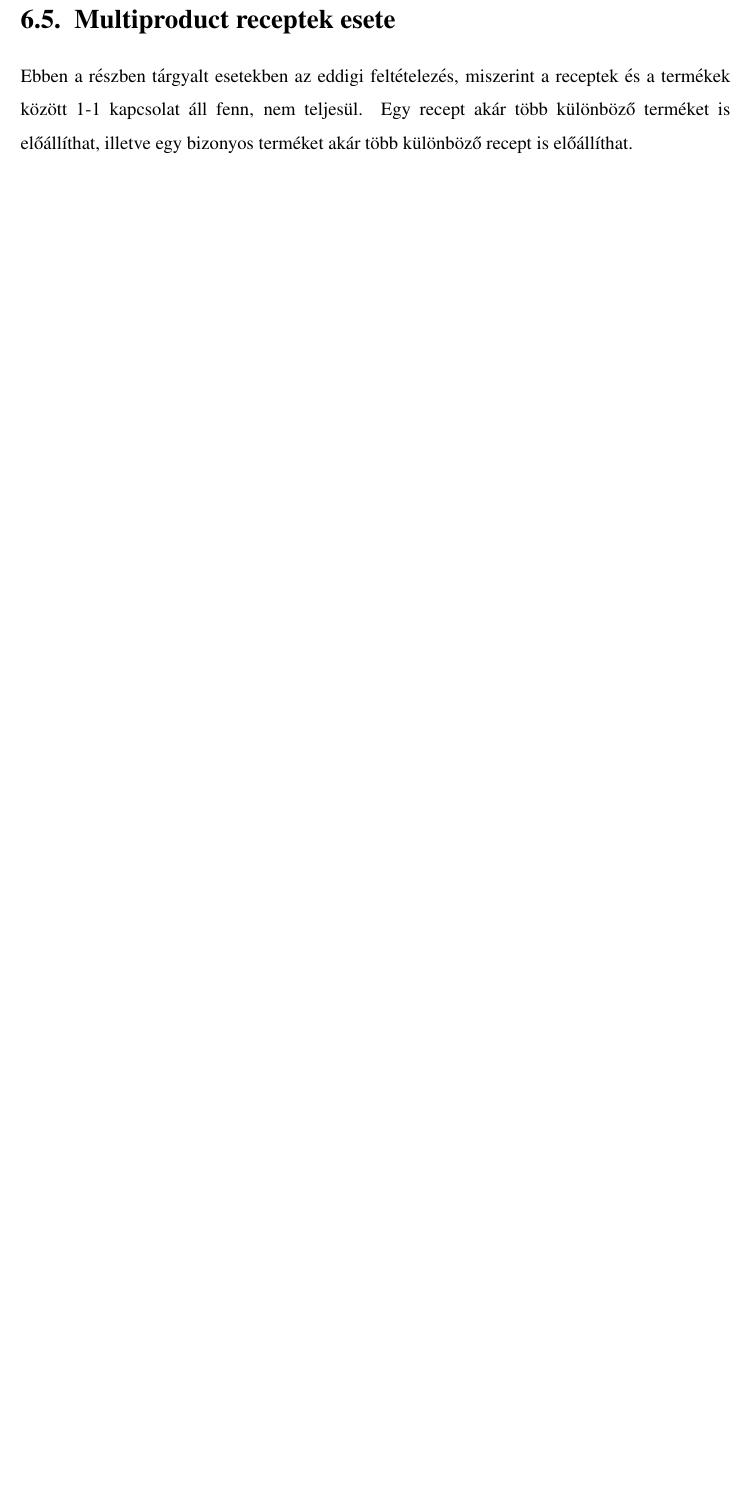
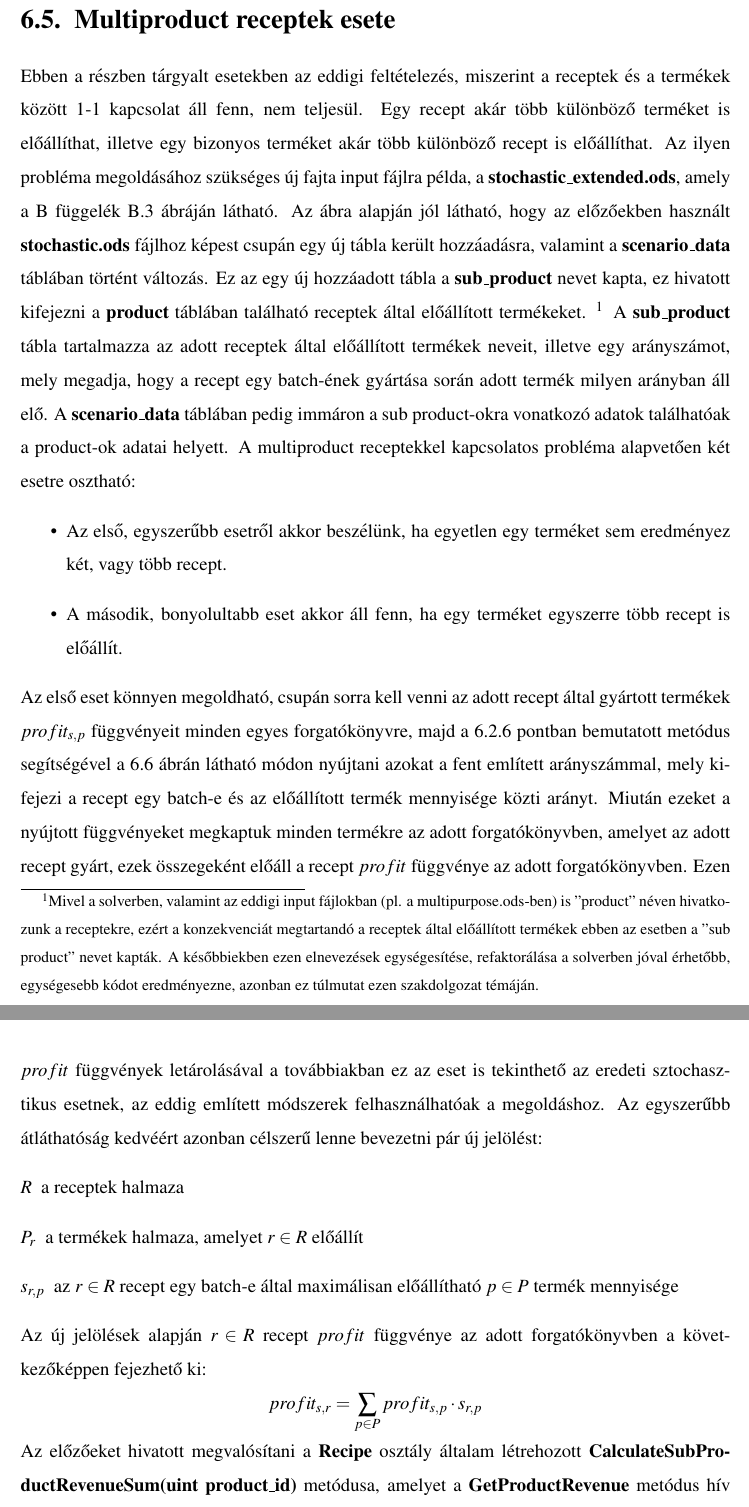
Before and after one commit to DWsbMH/DUNAR_Stochastic_throuchput_maximization, a LaTeX document (Szakdoga.tex, which reads Problem_implementation.tex): part of page 36 of 44 before the commit and two parts of pages 36 and 37 of 45 after it, the two joined at a grey line, cut so that both start at the same text, the shorter picture padded with empty space. Compiled offline with pdfLaTeX.

Commit message:
Finished problem implementation

```diff
--- a/Problem_implementation.tex
+++ b/Problem_implementation.tex
@@ -322,3 +322,25 @@ Az általam létrehozott, \className{Lock} objektummal védett \textit{getter},
 \section{Multiproduct receptek esete} \label{extended_multiproduct}
 Ebben a részben tárgyalt esetekben az eddigi feltételezés, miszerint a receptek és a termékek között 1-1 kapcsolat áll fenn, nem teljesül.
 Egy recept akár több különböző terméket is előállíthat, illetve egy bizonyos terméket akár több különböző recept is előállíthat.
+Az ilyen probléma megoldásához szükséges új fajta input fájlra példa, a \fileName{stochastic\_extended.ods}, amely a \ref{input_files} függelék \ref{stochastic_extended_ods} ábráján látható.
+Az ábra alapján jól látható, hogy az előzőekben használt \fileName{stochastic.ods} fájlhoz képest csupán egy új tábla került hozzáadásra, valamint a \textbf{scenario\_data} táblában történt változás.
+Ez az egy új hozzáadott tábla a \textbf{sub\_product} nevet kapta, ez hivatott kifejezni a \textbf{product} táblában található receptek által előállított termékeket. \footnote{Mivel a solverben, valamint az eddigi input fájlokban (pl. a multipurpose.ods-ben) is "product" néven hivatkozunk a receptekre, ezért a konzekvenciát megtartandó a receptek által előállított termékek ebben az esetben a "sub product" nevet kapták. A későbbiekben ezen elnevezések egységesítése, refaktorálása a solverben jóval érhetőbb, egységesebb kódot eredményezne, azonban ez túlmutat ezen szakdolgozat témáján.}
+A \textbf{sub\_product} tábla tartalmazza az adott receptek által előállított termékek neveit, illetve egy arányszámot, mely megadja, hogy a recept egy batch-ének gyártása során adott termék milyen arányban áll elő.
+A \textbf{scenario\_data} táblában pedig immáron a sub product-okra vonatkozó adatok találhatóak a product-ok adatai helyett.
+A multiproduct receptekkel kapcsolatos probléma alapvetően két esetre osztható:
+\begin{itemize}
+\item Az első, egyszerűbb esetről akkor beszélünk, ha egyetlen egy terméket sem eredményez két, vagy több recept.
+\item A második, bonyolultabb eset akkor áll fenn, ha egy terméket egyszerre több recept is előállít.
+\end{itemize}
+Az első eset könnyen megoldható, csupán sorra kell venni az adott recept által gyártott termékek $profit_{s,p}$ függvényeit minden egyes forgatókönyvre, majd a \ref{stretch} pontban bemutatott metódus segítségével a \ref{profit_func_stretch} ábrán látható módon nyújtani azokat a fent említett arányszámmal, mely kifejezi a recept egy batch-e és az előállított termék mennyisége közti arányt.
+Miután ezeket a nyújtott függvényeket megkaptuk minden termékre az adott forgatókönyvben, amelyet az adott recept gyárt, ezek összegeként előáll a recept $profit$ függvénye az adott forgatókönyvben.
+Ezen $profit$ függvények letárolásával a továbbiakban ez az eset is tekinthető az eredeti sztochasztikus esetnek, az eddig említett módszerek felhasználhatóak a megoldáshoz.
+Az egyszerűbb átláthatóság kedvéért azonban célszerű lenne bevezetni pár új jelölést:
+\begin{description}
+\item[$R$] a receptek halmaza
+\item[$P_r$] a termékek halmaza, amelyet $r \in R$ előállít
+\item[$s_{r,p}$] az $r \in R$ recept egy batch-e által maximálisan előállítható $p \in P$ termék mennyisége
+\end{description}
+Az új jelölések alapján $r \in R$ recept $profit$ függvénye az adott forgatókönyvben a következőképpen fejezhető ki:
+$$profit_{s,r}=\sum_{p \in P} profit_{s,p} \cdot s_{r,p}$$
+Az előzőeket hivatott megvalósítani a \className{Recipe} osztály általam létrehozott \methodName{CalculateSubProductRevenueSum(uint product\_id)} metódusa, amelyet a \methodName{GetProductRevenue} metódus hív meg abban az esetben, ha érzékeli, hogy multiproduct eset áll fenn.
```
Also changed, not shown: Szakdoga.pdf, profit_func_stretch.JPG, Problem_implementation.tex (6 more changed lines).
